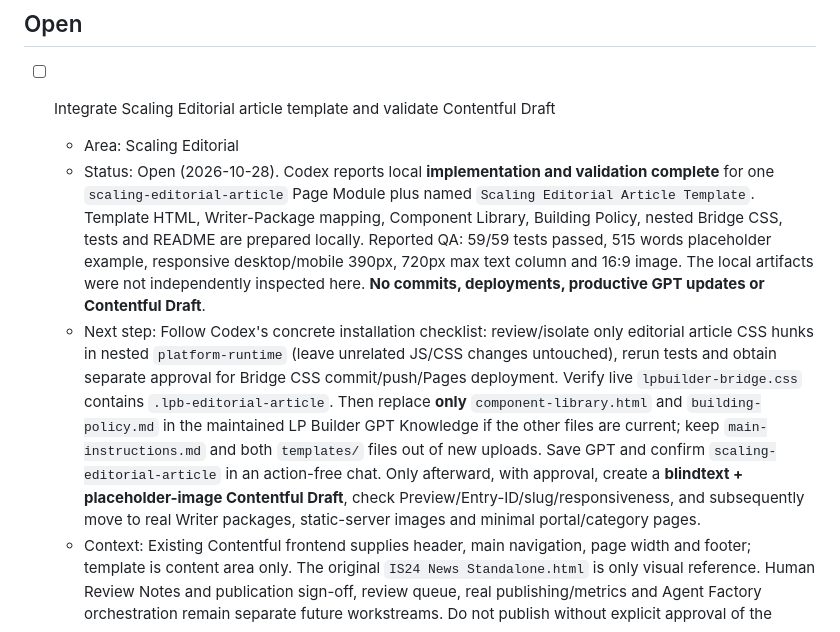
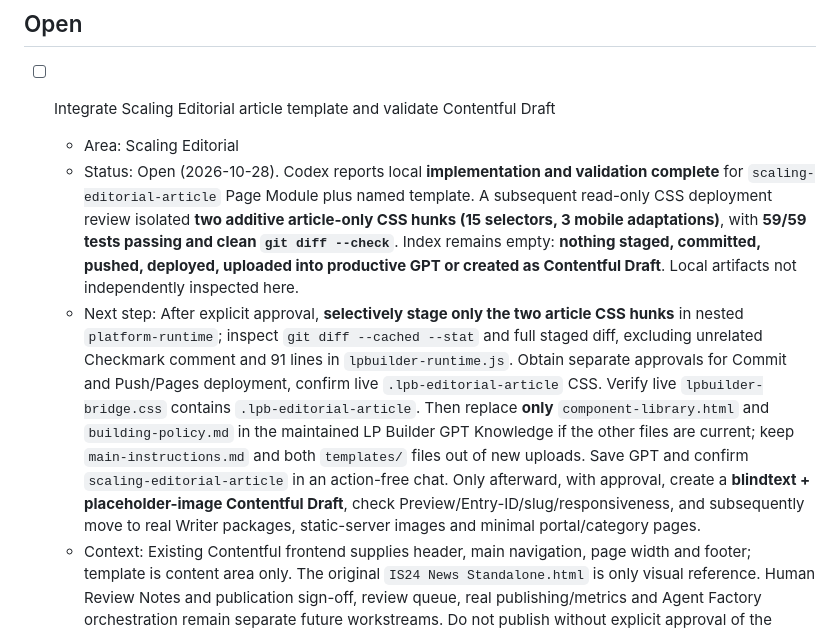
Before and after one commit to scout24-creative-ops/creative-ops, a Markdown page: tasks.md, the part around the change. Rendered like a GitHub page.

Commit message:
Record Scaling Editorial article CSS deploy preflight and staging boundary

```diff
--- a/tasks.md
+++ b/tasks.md
@@ -4,8 +4,8 @@
 
 - [ ] Integrate Scaling Editorial article template and validate Contentful Draft
   - Area: Scaling Editorial
-  - Status: Open (2026-10-28). Codex reports local **implementation and validation complete** for one `scaling-editorial-article` Page Module plus named `Scaling Editorial Article Template`. Template HTML, Writer-Package mapping, Component Library, Building Policy, nested Bridge CSS, tests and README are prepared locally. Reported QA: 59/59 tests passed, 515 words placeholder example, responsive desktop/mobile 390px, 720px max text column and 16:9 image. The local artifacts were not independently inspected here. **No commits, deployments, productive GPT updates or Contentful Draft**.
-  - Next step: Follow Codex's concrete installation checklist: review/isolate only editorial article CSS hunks in nested `platform-runtime` (leave unrelated JS/CSS changes untouched), rerun tests and obtain separate approval for Bridge CSS commit/push/Pages deployment. Verify live `lpbuilder-bridge.css` contains `.lpb-editorial-article`. Then replace **only** `component-library.html` and `building-policy.md` in the maintained LP Builder GPT Knowledge if the other files are current; keep `main-instructions.md` and both `templates/` files out of new uploads. Save GPT and confirm `scaling-editorial-article` in an action-free chat. Only afterward, with approval, create a **blindtext + placeholder-image Contentful Draft**, check Preview/Entry-ID/slug/responsiveness, and subsequently move to real Writer packages, static-server images and minimal portal/category pages.
+  - Status: Open (2026-10-28). Codex reports local **implementation and validation complete** for `scaling-editorial-article` Page Module plus named template. A subsequent read-only CSS deployment review isolated **two additive article-only CSS hunks (15 selectors, 3 mobile adaptations)**, with **59/59 tests passing and clean `git diff --check`**. Index remains empty: **nothing staged, committed, pushed, deployed, uploaded into productive GPT or created as Contentful Draft**. Local artifacts not independently inspected here.
+  - Next step: After explicit approval, **selectively stage only the two article CSS hunks** in nested `platform-runtime`; inspect `git diff --cached --stat` and full staged diff, excluding unrelated Checkmark comment and 91 lines in `lpbuilder-runtime.js`. Obtain separate approvals for Commit and Push/Pages deployment, confirm live `.lpb-editorial-article` CSS. Verify live `lpbuilder-bridge.css` contains `.lpb-editorial-article`. Then replace **only** `component-library.html` and `building-policy.md` in the maintained LP Builder GPT Knowledge if the other files are current; keep `main-instructions.md` and both `templates/` files out of new uploads. Save GPT and confirm `scaling-editorial-article` in an action-free chat. Only afterward, with approval, create a **blindtext + placeholder-image Contentful Draft**, check Preview/Entry-ID/slug/responsiveness, and subsequently move to real Writer packages, static-server images and minimal portal/category pages.
   - Context: Existing Contentful frontend supplies header, main navigation, page width and footer; template is content area only. The original `IS24 News Standalone.html` is only visual reference. Human Review Notes and publication sign-off, review queue, real publishing/metrics and Agent Factory orchestration remain separate future workstreams. Do not publish without explicit approval of the reviewed version.
   - Source: User-provided Codex outcome, 2026-10-28; details in projects/editorial-lighthouse.md.
 - [ ] Support Viktoria on the broader Contentful Migration
```
